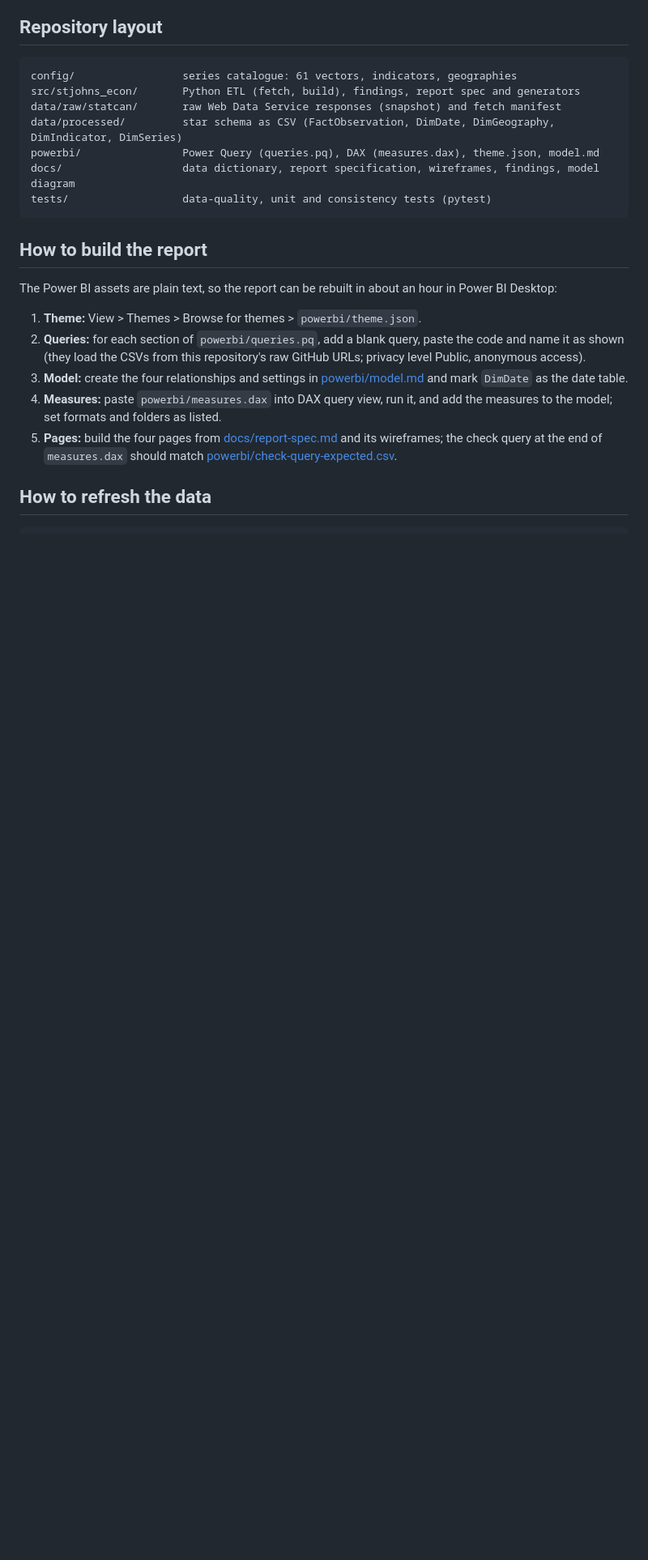
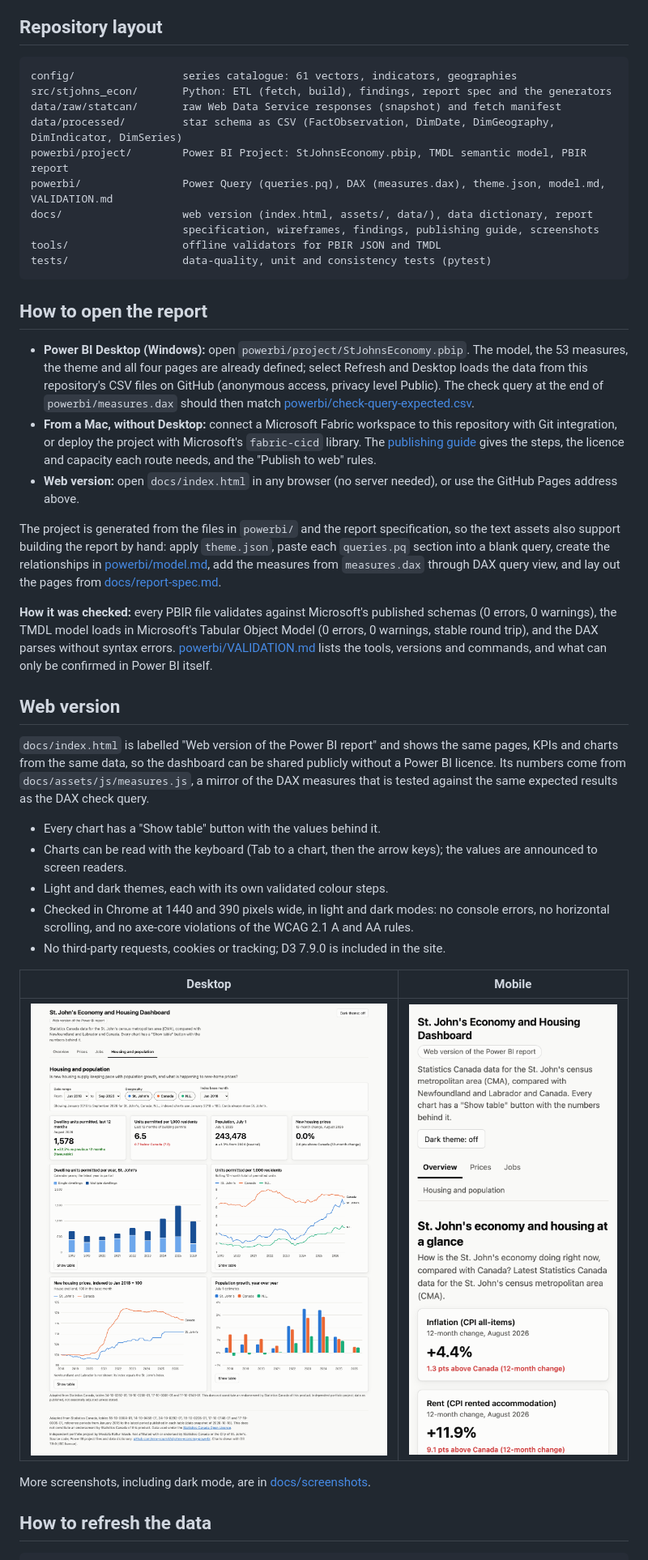
Before and after one commit to mrw-soumik/stjohns-economy-powerbi, a Markdown page: README.md, the part around one of its changes. Shown at 81% size. Rendered like a GitHub page; blank space fills up the shorter version.

Commit message:
Update README for the Power BI Project, web version and publishing
Adds the web version screenshots (labelled as such), how to open the PBIP in
Power BI Desktop or deploy it from a Mac, a web version section, the validation
summary with a link to powerbi/VALIDATION.md, the updated repository layout and
refresh steps, and a limitation noting that the project has not yet been
opened in Power BI Desktop.

Co-Authored-By: Claude Opus 5.5 <noreply@anthropic.com>

````diff
--- a/README.md
+++ b/README.md
@@ -102,30 +110,68 @@ Force Survey estimates, and units permitted per 1,000 residents.
 
 ```
 config/                 series catalogue: 61 vectors, indicators, geographies
-src/stjohns_econ/       Python ETL (fetch, build), findings, report spec and generators
+src/stjohns_econ/       Python: ETL (fetch, build), findings, report spec and the generators
 data/raw/statcan/       raw Web Data Service responses (snapshot) and fetch manifest
 data/processed/         star schema as CSV (FactObservation, DimDate, DimGeography, DimIndicator, DimSeries)
-powerbi/                Power Query (queries.pq), DAX (measures.dax), theme.json, model.md
-docs/                   data dictionary, report specification, wireframes, findings, model diagram
+powerbi/project/        Power BI Project: StJohnsEconomy.pbip, TMDL semantic model, PBIR report
+powerbi/                Power Query (queries.pq), DAX (measures.dax), theme.json, model.md, VALIDATION.md
+docs/                   web version (index.html, assets/, data/), data dictionary, report
+                        specification, wireframes, findings, publishing guide, screenshots
+tools/                  offline validators for PBIR JSON and TMDL
 tests/                  data-quality, unit and consistency tests (pytest)
 ```
 
-## How to build the report
+## How to open the report
 
-The Power BI assets are plain text, so the report can be rebuilt in about an
-hour in Power BI Desktop:
+- **Power BI Desktop (Windows):** open `powerbi/project/StJohnsEconomy.pbip`. The
+  model, the 53 measures, the theme and all four pages are already defined; select
+  Refresh and Desktop loads the data from this repository's CSV files on GitHub
+  (anonymous access, privacy level Public). The check query at the end of
+  `powerbi/measures.dax` should then match
+  [powerbi/check-query-expected.csv](powerbi/check-query-expected.csv).
+- **From a Mac, without Desktop:** connect a Microsoft Fabric workspace to this
+  repository with Git integration, or deploy the project with Microsoft's
+  `fabric-cicd` library. The [publishing guide](docs/publish-guide.md) gives the
+  steps, the licence and capacity each route needs, and the "Publish to web"
+  rules.
+- **Web version:** open `docs/index.html` in any browser (no server needed), or
+  use the GitHub Pages address above.
 
-1. **Theme:** View > Themes > Browse for themes > `powerbi/theme.json`.
-2. **Queries:** for each section of `powerbi/queries.pq`, add a blank query, paste
-   the code and name it as shown (they load the CSVs from this repository's raw
-   GitHub URLs; privacy level Public, anonymous access).
-3. **Model:** create the four relationships and settings in
-   [powerbi/model.md](powerbi/model.md) and mark `DimDate` as the date table.
-4. **Measures:** paste `powerbi/measures.dax` into DAX query view, run it, and add
-   the measures to the model; set formats and folders as listed.
-5. **Pages:** build the four pages from [docs/report-spec.md](docs/report-spec.md)
-   and its wireframes; the check query at the end of `measures.dax` should match
-   [powerbi/check-query-expected.csv](powerbi/check-query-expected.csv).
+The project is generated from the files in `powerbi/` and the report
+specification, so the text assets also support building the report by hand:
+apply `theme.json`, paste each `queries.pq` section into a blank query, create the
+relationships in [powerbi/model.md](powerbi/model.md), add the measures from
+`measures.dax` through DAX query view, and lay out the pages from
+[docs/report-spec.md](docs/report-spec.md).
+
+**How it was checked:** every PBIR file validates against Microsoft's published
+schemas (0 errors, 0 warnings), the TMDL model loads in Microsoft's Tabular
+Object Model (0 errors, 0 warnings, stable round trip), and the DAX parses
+without syntax errors. [powerbi/VALIDATION.md](powerbi/VALIDATION.md) lists the
+tools, versions and commands, and what can only be confirmed in Power BI itself.
+
+## Web version
+
+`docs/index.html` is labelled "Web version of the Power BI report" and shows the
+same pages, KPIs and charts from the same data, so the dashboard can be shared
+publicly without a Power BI licence. Its numbers come from
+`docs/assets/js/measures.js`, a mirror of the DAX measures that is tested against
+the same expected results as the DAX check query.
+
+- Every chart has a "Show table" button with the values behind it.
+- Charts can be read with the keyboard (Tab to a chart, then the arrow keys); the
+  values are announced to screen readers.
+- Light and dark themes, each with its own validated colour steps.
+- Checked in Chrome at 1440 and 390 pixels wide, in light and dark modes: no
+  console errors, no horizontal scrolling, and no axe-core violations of the
+  WCAG 2.1 A and AA rules.
+- No third-party requests, cookies or tracking; D3 7.9.0 is included in the site.
+
+| Desktop | Mobile |
+|---|---|
+| ![Housing and population page of the web version at 1440 pixels wide](docs/screenshots/web-housing-desktop.png) | ![Overview page of the web version on a 390 pixel wide phone screen](docs/screenshots/web-overview-mobile.png) |
+
+More screenshots, including dark mode, are in [docs/screenshots](docs/screenshots).
 
 ## How to refresh the data
 
````
Also changed, not shown: other parts of README.md (+23 -6 lines).
